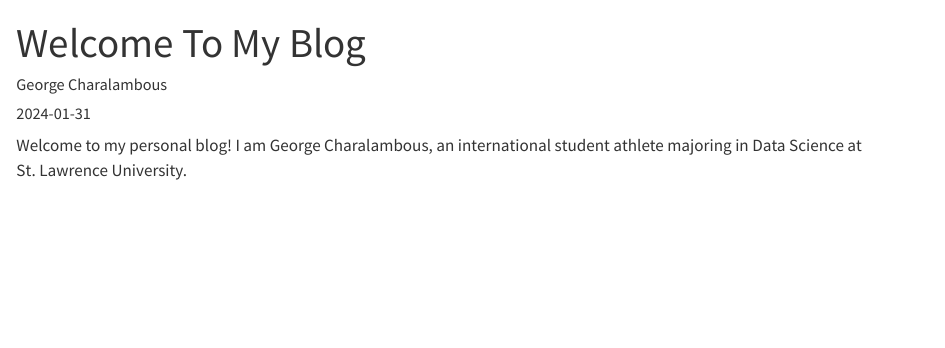
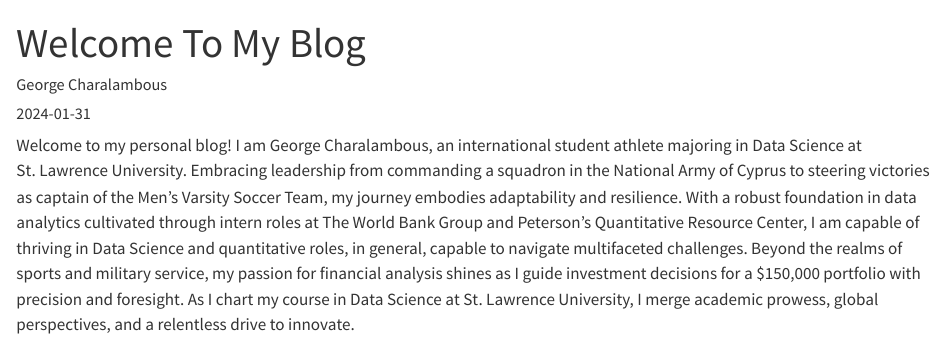
Before and after one commit to geocha30/DS334_Blog, a Quarto document (posts/welcome/index.qmd): the page in a window 1100 px wide, from its top. Rendered offline with R 4.5, knitr and Pandoc in place of Quarto, with nearby package versions.

Commit message:
Intro Post

```diff
--- a/posts/welcome/index.qmd
+++ b/posts/welcome/index.qmd
@@ -5,7 +5,7 @@ date: "2024-01-31"
 categories: [news]
 ---
 
-Welcome to my personal blog! I am George Charalambous, an international student athlete majoring in Data Science at St. Lawrence University.
+Welcome to my personal blog! I am George Charalambous, an international student athlete majoring in Data Science at St. Lawrence University. Embracing leadership from commanding a squadron in the National Army of Cyprus to steering victories as captain of the Men’s Varsity Soccer Team, my journey embodies adaptability and resilience. With a robust foundation in data analytics cultivated through intern roles at The World Bank Group and Peterson's Quantitative Resource Center, I am capable of thriving in Data Science and quantitative roles, in general, capable to navigate multifaceted challenges. Beyond the realms of sports and military service, my passion for financial analysis shines as I guide investment decisions for a $150,000 portfolio with precision and foresight. As I chart my course in Data Science at St. Lawrence University, I merge academic prowess, global perspectives, and a relentless drive to innovate.
 
 ![](field.jpeg)
 
```
